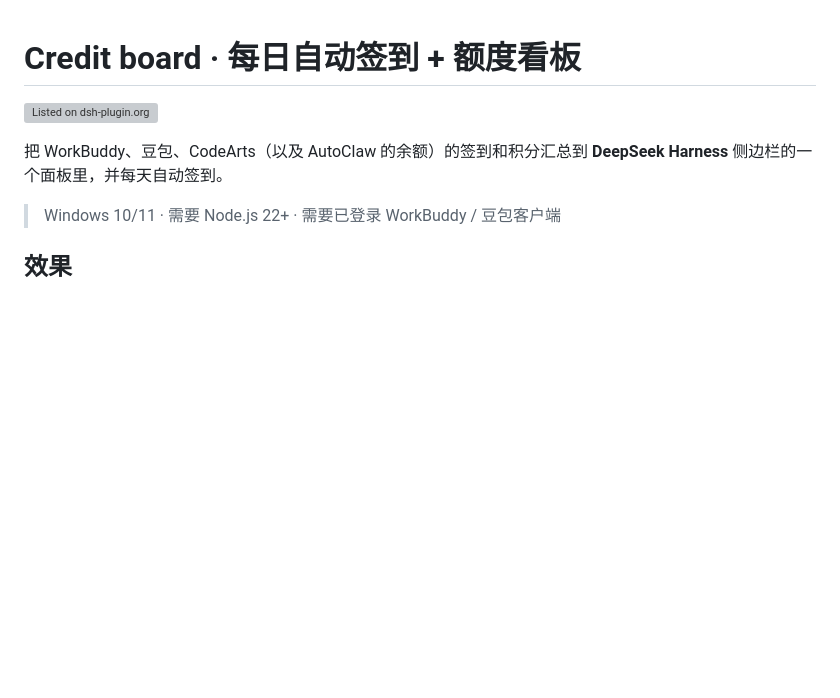
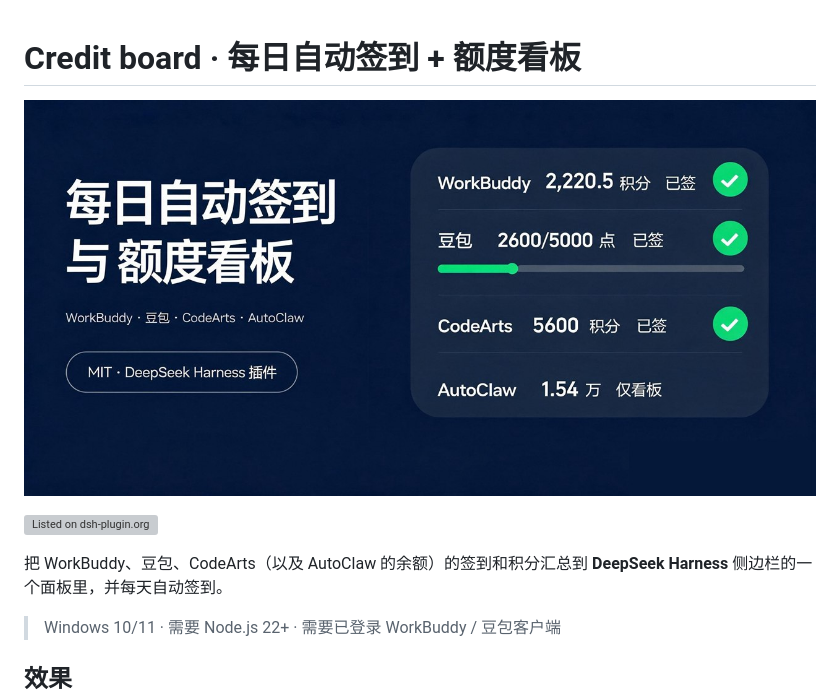
Before and after one commit to l-da-da/credit-board, a Markdown page: README.md, the part around the change. Drawn GitHub-style; pictures changed too: docs/social-preview.jpg (added); blank space fills up the shorter version; grey boxes are pictures that could not be loaded.

Commit message:
docs: add social preview banner

```diff
--- a/README.md
+++ b/README.md
@@ -1,4 +1,6 @@
 # Credit board · 每日自动签到 + 额度看板
+
+![credit-board 社交预览](docs/social-preview.jpg)
 
 [![Listed on dsh-plugin.org](https://dsh-plugin.org/badges/listed.svg)](https://dsh-plugin.org/plugins/l-da-da/credit-board)
 
```
